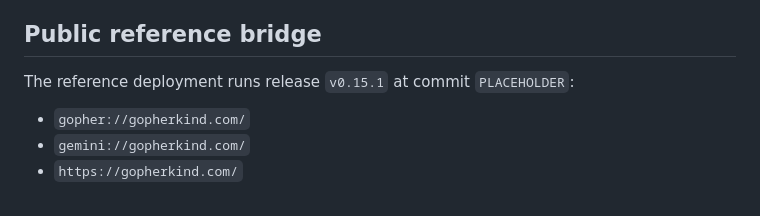
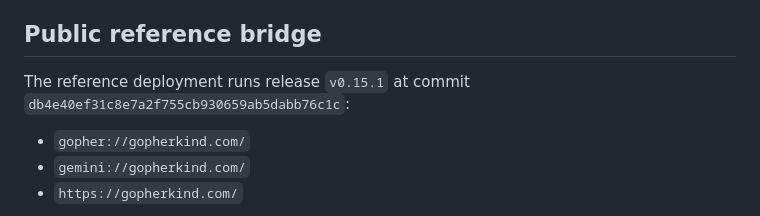
Before and after one commit to forgesworn/burrow, a Markdown page: docs/operations.md, the part around the change. Rendered like a GitHub page.

Commit message:
docs: record the v0.15.1 deployment commit

```diff
--- a/docs/operations.md
+++ b/docs/operations.md
@@ -6,7 +6,7 @@ to `127.0.0.1`. Exposing a bridge is an explicit operator decision.
 ## Public reference bridge
 
 The reference deployment runs release `v0.15.1` at commit
-`PLACEHOLDER`:
+`db4e40ef31c8e7a2f755cb930659ab5dabb76c1c`:
 
 - `gopher://gopherkind.com/`
 - `gemini://gopherkind.com/`
```
